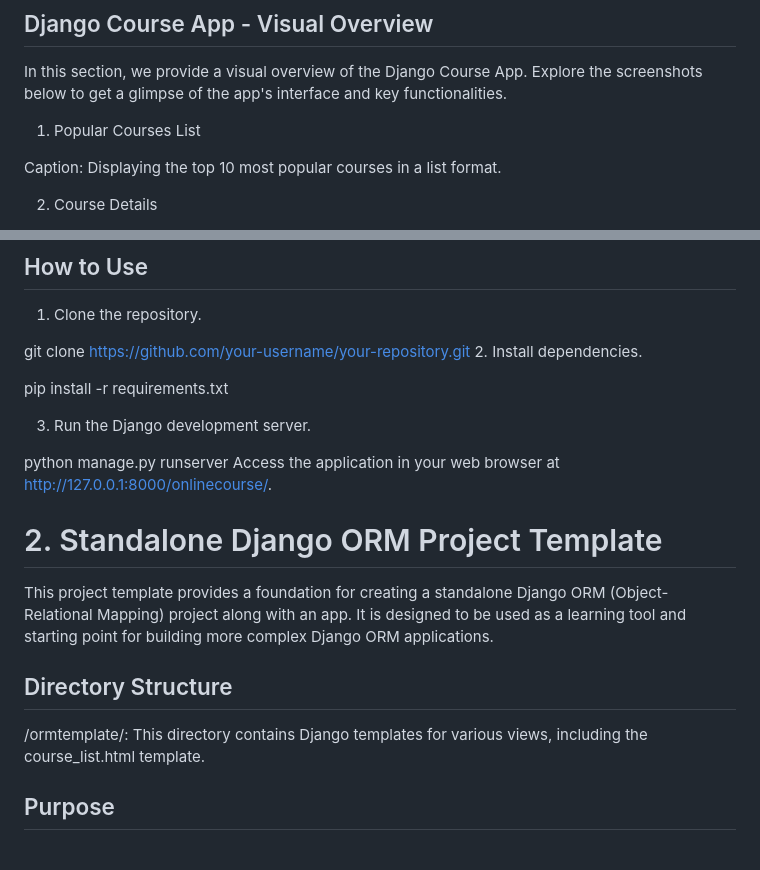
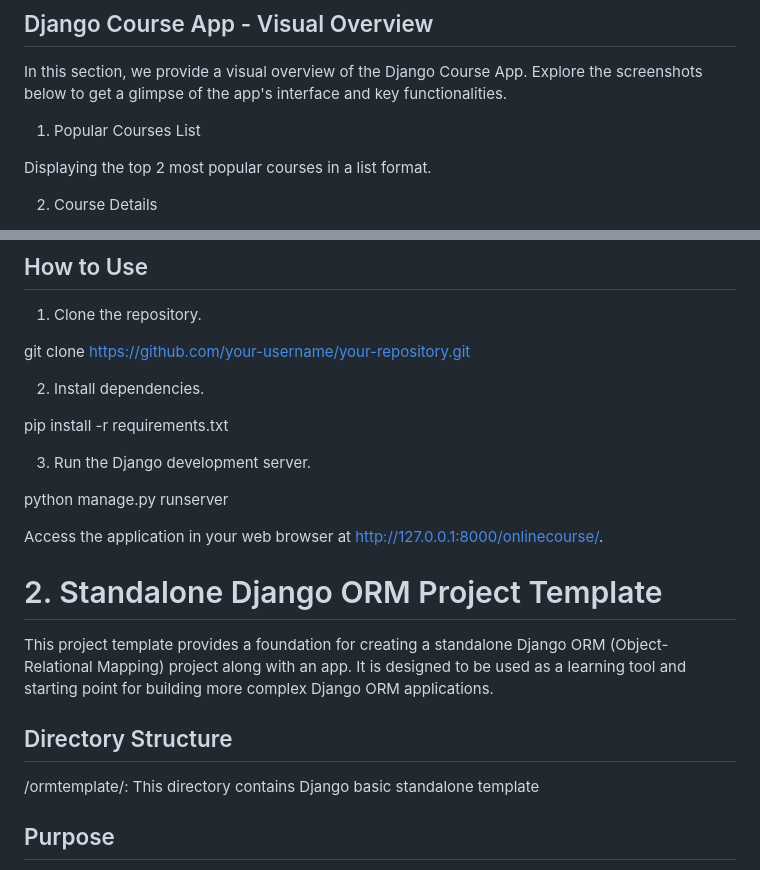
Before and after one commit to hihassan1998/djangoORMtemp, a Markdown page: README.md, 2 parts joined by grey strips. GitHub-like rendering.

```diff
--- a/README.md
+++ b/README.md
@@ -9,7 +9,7 @@ In this section, we provide a visual overview of the Django Course App. Explore
 
 1. Popular Courses List
 
-Caption: Displaying the top 10 most popular courses in a list format.
+Displaying the top 2 most popular courses in a list format.
 
 2. Course Details
 
@@ -37,6 +42,7 @@ Description: A CSS card class is used to create flexible and stylized containers
 1. Clone the repository.
 
 git clone https://github.com/your-username/your-repository.git
+
 2. Install dependencies.
 
 pip install -r requirements.txt
@@ -44,6 +50,7 @@ pip install -r requirements.txt
 3. Run the Django development server.
 
 python manage.py runserver
+
 Access the application in your web browser at http://127.0.0.1:8000/onlinecourse/.
 
 # 2. Standalone Django ORM Project Template
@@ -51,7 +58,7 @@ Access the application in your web browser at http://127.0.0.1:8000/onlinecourse
 This project template provides a foundation for creating a standalone Django ORM (Object-Relational Mapping) project along with an app. It is designed to be used as a learning tool and starting point for building more complex Django ORM applications.
 
 ## Directory Structure
-/ormtemplate/: This directory contains Django templates for various views, including the course_list.html template.
+/ormtemplate/: This directory contains Django basic standalone template
 
 ## Purpose
 
```
Also changed, not shown: other parts of README.md (+7 -2 lines).
